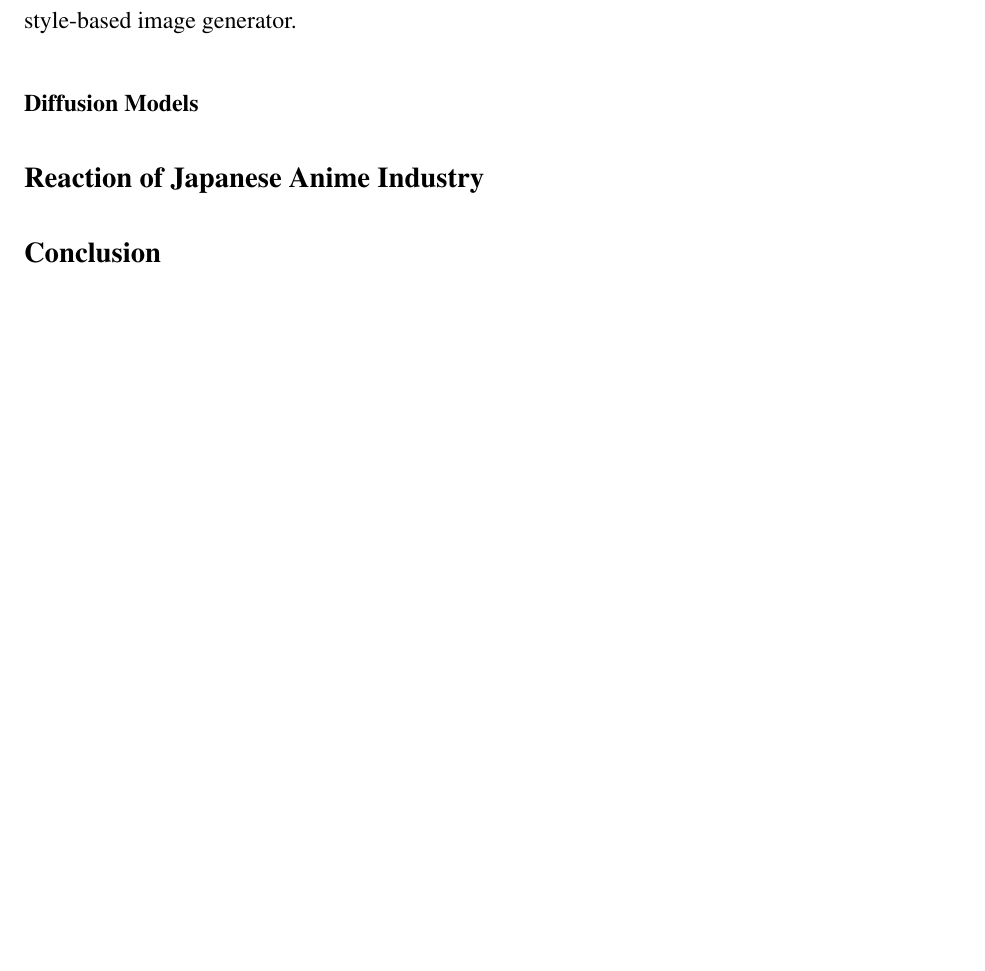
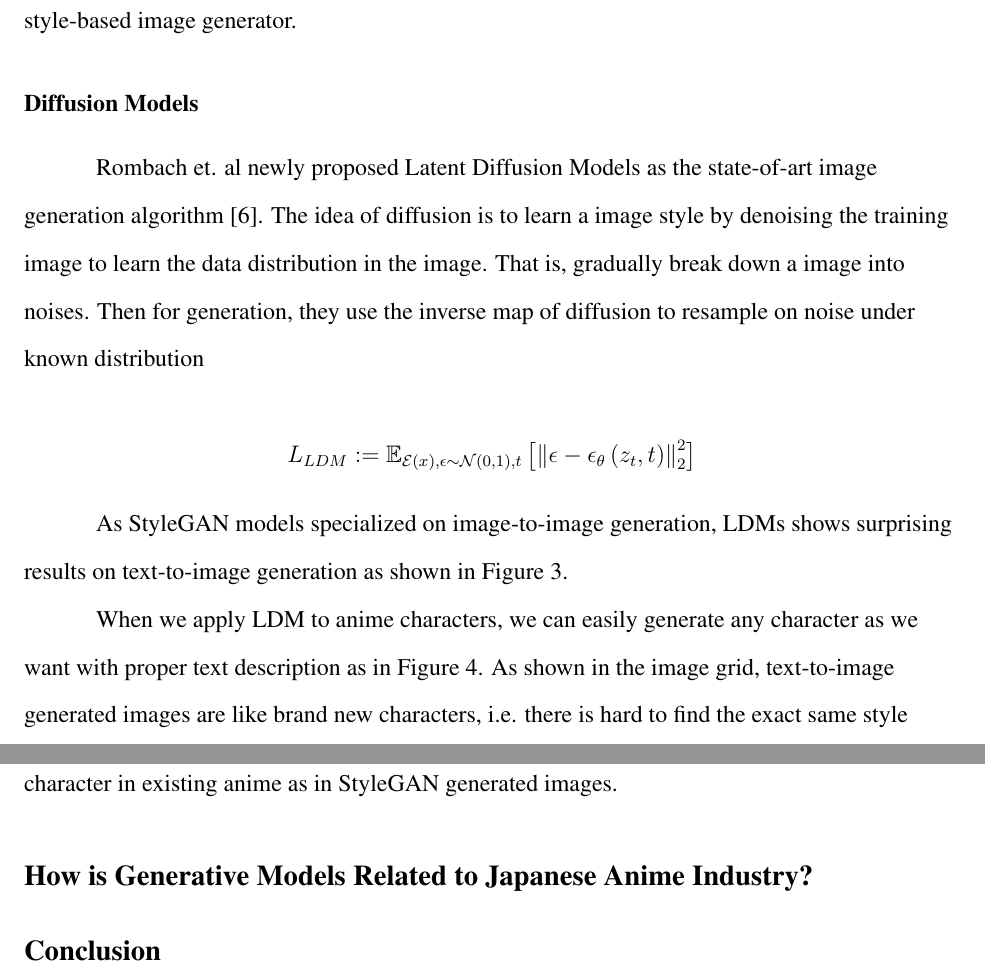
Before and after one commit to EYH0602/anime-generation, a LaTeX document (main.tex, which reads src/analysis_industry.tex, src/background.tex): part of page 3 of 7 before the commit and two parts of pages 3 and 4 of 10 after it, the two joined at a grey line, cut so that both start at the same text, the shorter picture padded with empty space. Compiled offline with pdfLaTeX.

Commit message:
add description of LDMs to background

```diff
--- a/src/analysis_industry.tex
+++ b/src/analysis_industry.tex
@@ -1 +1 @@
-\subsection*{Reaction of Japanese Anime Industry}
+\subsection*{How is Generative Models Related to Japanese Anime Industry?}
--- a/src/background.tex
+++ b/src/background.tex
@@ -48,3 +48,15 @@ This difference allows JoJoGAN to generate multiple images of multiple much easi
 \end{figure}
 
 \subsubsection*{Diffusion Models}
+
+Rombach et. al newly proposed Latent Diffusion Models as the state-of-art image generation algorithm \cite{Rombach2022High}.
+The idea of diffusion is to learn a image style by denoising the training image to learn the data distribution in the image.
+That is, gradually break down a image into noises.
+Then for generation, they use the inverse map of diffusion to resample on noise under known distribution
+
+$$
+L_{L D M}:=\mathbb{E}_{\mathcal{E}(x), \epsilon \sim \mathcal{N}(0,1), t}\left[\left\|\epsilon-\epsilon_\theta\left(z_t, t\right)\right\|_2^2\right]
+$$
+
+As StyleGAN models specialized on image-to-image generation,
+LDMs shows surprising results on text-to-image generation as shown in Figure 3.
@@ -50,0 +66,11 @@ This difference allows JoJoGAN to generate multiple images of multiple much easi
+        Latent Diffusion Models:
+        user input text are on the top
+        and the generated images are under the text descriptions \cite{Rombach2022High}.
+    }
+\end{figure}
+
+When we apply LDM to anime characters,
+we can easily generate any character as we want with proper text description as in Figure 4.
+As shown in the image grid,
+text-to-image generated images are like brand new characters,
+i.e. there is hard to find the exact same style character in existing anime as in StyleGAN generated images.
@@ -50,0 +86 @@ This difference allows JoJoGAN to generate multiple images of multiple much easi
+\end{figure}
```
Also changed, not shown: src/intro.tex (+1 -1 lines), img/waifu_diffusion.png (added), src/background.tex (12 more changed lines), 1 other file.
